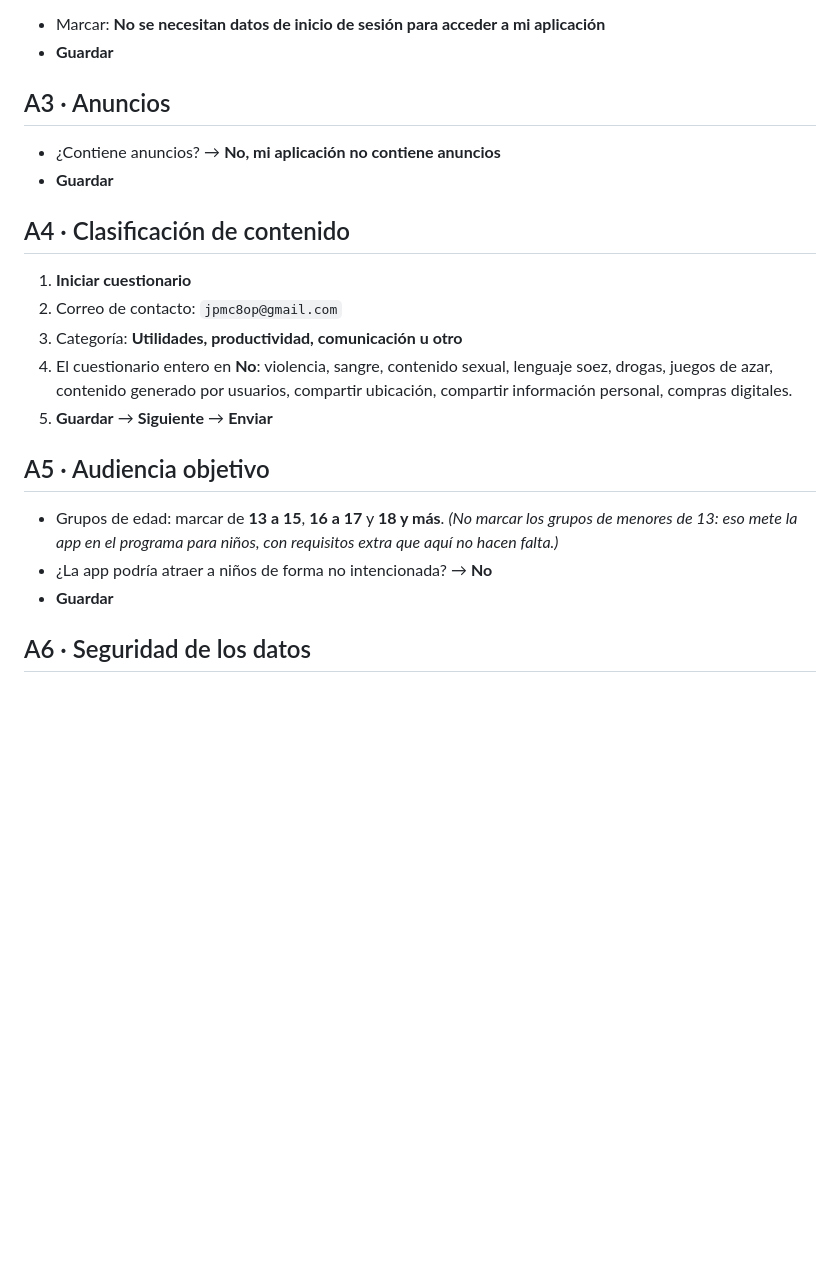
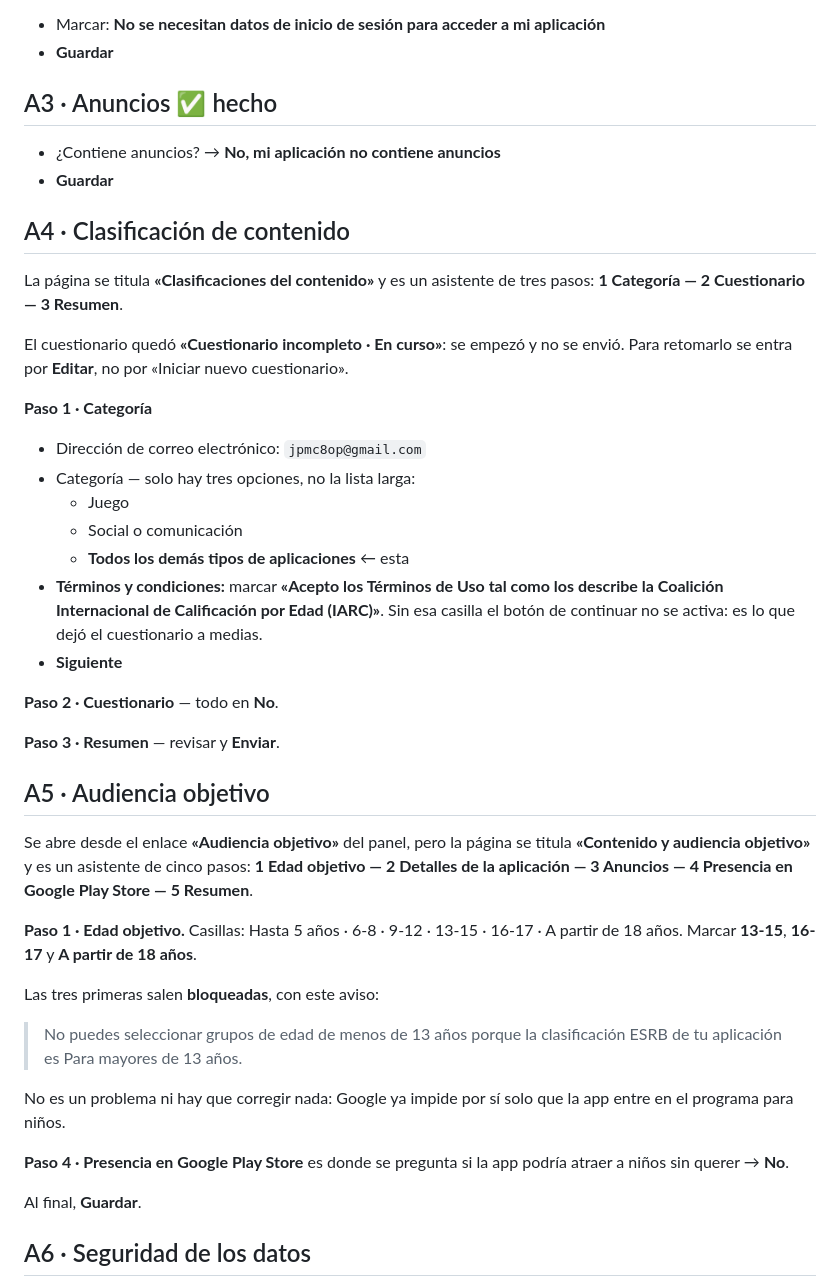
Before and after one commit to jpmc8op-coder/mandalas, a Markdown page: dev/pasos-play.md, the part around the change. GitHub-like rendering; blank space fills up the shorter version.

Commit message:
Corrige la guia de Play con los nombres reales del Console
Verificado en la cuenta: la categoria del cuestionario IARC solo tiene tres
opciones, hace falta aceptar los terminos de la IARC para poder avanzar, y
"Audiencia objetivo" es un asistente de cinco pasos.

Co-Authored-By: Claude Opus 5 <noreply@anthropic.com>

```diff
--- a/dev/pasos-play.md
+++ b/dev/pasos-play.md
@@ -34,28 +34,57 @@ La app no tiene cuentas ni login.
 - Marcar: **No se necesitan datos de inicio de sesión para acceder a mi aplicación**
 - **Guardar**
 
-## A3 · Anuncios
+## A3 · Anuncios ✅ hecho
 
 - ¿Contiene anuncios? → **No, mi aplicación no contiene anuncios**
 - **Guardar**
 
 ## A4 · Clasificación de contenido
 
-1. **Iniciar cuestionario**
-2. Correo de contacto: `jpmc8op@gmail.com`
-3. Categoría: **Utilidades, productividad, comunicación u otro**
-4. El cuestionario entero en **No**: violencia, sangre, contenido sexual,
-   lenguaje soez, drogas, juegos de azar, contenido generado por usuarios,
-   compartir ubicación, compartir información personal, compras digitales.
-5. **Guardar** → **Siguiente** → **Enviar**
+La página se titula **«Clasificaciones del contenido»** y es un asistente de tres
+pasos: **1 Categoría — 2 Cuestionario — 3 Resumen**.
+
+El cuestionario quedó **«Cuestionario incompleto · En curso»**: se empezó y no se
+envió. Para retomarlo se entra por **Editar**, no por «Iniciar nuevo cuestionario».
+
+**Paso 1 · Categoría**
+- Dirección de correo electrónico: `jpmc8op@gmail.com`
+- Categoría — solo hay tres opciones, no la lista larga:
+  - Juego
+  - Social o comunicación
+  - **Todos los demás tipos de aplicaciones** ← esta
+- **Términos y condiciones:** marcar **«Acepto los Términos de Uso tal como los
+  describe la Coalición Internacional de Calificación por Edad (IARC)»**.
+  Sin esa casilla el botón de continuar no se activa: es lo que dejó el
+  cuestionario a medias.
+- **Siguiente**
+
+**Paso 2 · Cuestionario** — todo en **No**.
+
+**Paso 3 · Resumen** — revisar y **Enviar**.
 
 ## A5 · Audiencia objetivo
 
-- Grupos de edad: marcar de **13 a 15**, **16 a 17** y **18 y más**.
-  *(No marcar los grupos de menores de 13: eso mete la app en el programa para
-  niños, con requisitos extra que aquí no hacen falta.)*
-- ¿La app podría atraer a niños de forma no intencionada? → **No**
-- **Guardar**
+Se abre desde el enlace **«Audiencia objetivo»** del panel, pero la página se
+titula **«Contenido y audiencia objetivo»** y es un asistente de cinco pasos:
+**1 Edad objetivo — 2 Detalles de la aplicación — 3 Anuncios —
+4 Presencia en Google Play Store — 5 Resumen**.
+
+**Paso 1 · Edad objetivo.** Casillas: Hasta 5 años · 6-8 · 9-12 · 13-15 · 16-17 ·
+A partir de 18 años. Marcar **13-15**, **16-17** y **A partir de 18 años**.
+
+Las tres primeras salen **bloqueadas**, con este aviso:
+
+> No puedes seleccionar grupos de edad de menos de 13 años porque la
+> clasificación ESRB de tu aplicación es Para mayores de 13 años.
+
+No es un problema ni hay que corregir nada: Google ya impide por sí solo que la
+app entre en el programa para niños.
+
+**Paso 4 · Presencia en Google Play Store** es donde se pregunta si la app podría
+atraer a niños sin querer → **No**.
+
+Al final, **Guardar**.
 
 ## A6 · Seguridad de los datos
 
```
